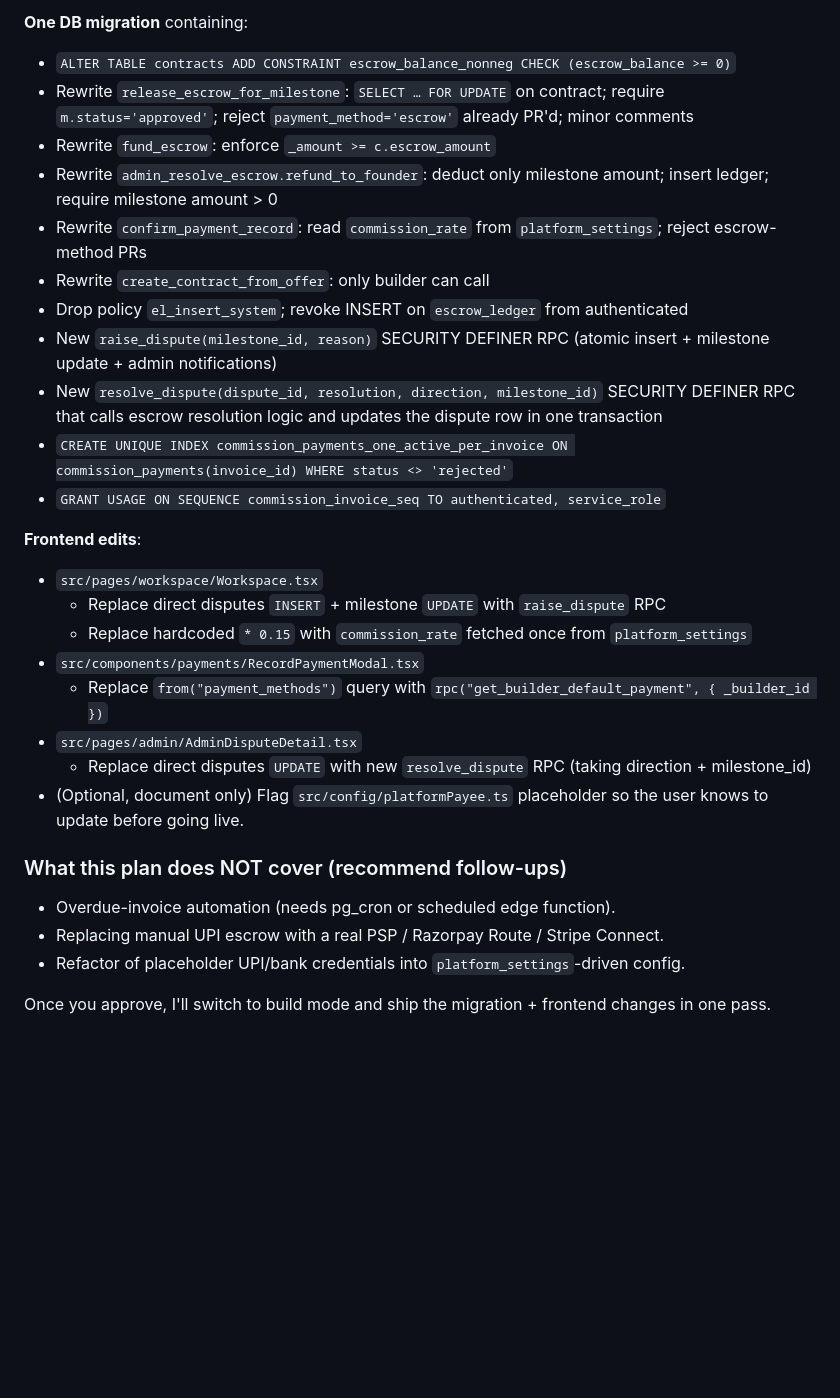
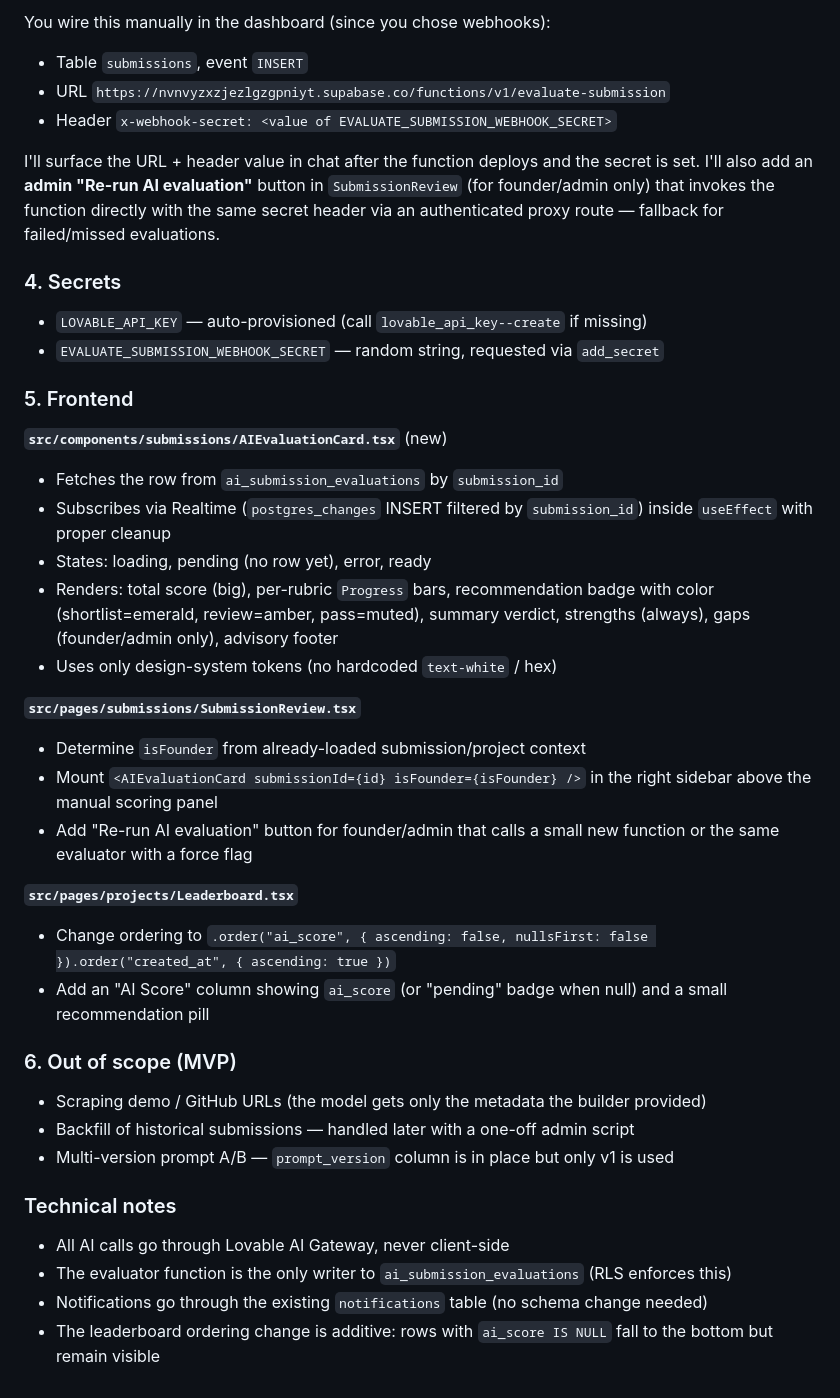
Before and after one commit to proofofbuild13/simple-launchpad, a Markdown page: .lovable/plan.md, the part around one of its changes. Rendered like a GitHub page; blank space fills up the shorter version.

```diff
--- a/.lovable/plan.md
+++ b/.lovable/plan.md
@@ -48,31 +42,43 @@ Offer accepted → create_contract_from_offer → contracts(drafted) + milestone
 
-**One DB migration** containing:
-- `ALTER TABLE contracts ADD CONSTRAINT escrow_balance_nonneg CHECK (escrow_balance >= 0)`
-- Rewrite `release_escrow_for_milestone`: `SELECT … FOR UPDATE` on contract; require `m.status='approved'`; reject `payment_method='escrow'` already PR'd; minor comments
-- Rewrite `fund_escrow`: enforce `_amount >= c.escrow_amount`
-- Rewrite `admin_resolve_escrow.refund_to_founder`: deduct only milestone amount; insert ledger; require milestone amount > 0
-- Rewrite `confirm_payment_record`: read `commission_rate` from `platform_settings`; reject escrow-method PRs
-- Rewrite `create_contract_from_offer`: only builder can call
-- Drop policy `el_insert_system`; revoke INSERT on `escrow_ledger` from authenticated
-- New `raise_dispute(milestone_id, reason)` SECURITY DEFINER RPC (atomic insert + milestone update + admin notifications)
-- New `resolve_dispute(dispute_id, resolution, direction, milestone_id)` SECURITY DEFINER RPC that calls escrow resolution logic and updates the dispute row in one transaction
-- `CREATE UNIQUE INDEX commission_payments_one_active_per_invoice ON commission_payments(invoice_id) WHERE status <> 'rejected'`
-- `GRANT USAGE ON SEQUENCE commission_invoice_seq TO authenticated, service_role`
+You wire this manually in the dashboard (since you chose webhooks):
+- Table `submissions`, event `INSERT`
+- URL `https://nvnvyzxzjezlgzgpniyt.supabase.co/functions/v1/evaluate-submission`
+- Header `x-webhook-secret: <value of EVALUATE_SUBMISSION_WEBHOOK_SECRET>`
 
-**Frontend edits**:
-- `src/pages/workspace/Workspace.tsx`
-  - Replace direct disputes `INSERT` + milestone `UPDATE` with `raise_dispute` RPC
-  - Replace hardcoded `* 0.15` with `commission_rate` fetched once from `platform_settings`
-- `src/components/payments/RecordPaymentModal.tsx`
-  - Replace `from("payment_methods")` query with `rpc("get_builder_default_payment", { _builder_id })`
-- `src/pages/admin/AdminDisputeDetail.tsx`
-  - Replace direct disputes `UPDATE` with new `resolve_dispute` RPC (taking direction + milestone_id)
-- (Optional, document only) Flag `src/config/platformPayee.ts` placeholder so the user knows to update before going live.
+I'll surface the URL + header value in chat after the function deploys and the secret is set. I'll also add an **admin "Re-run AI evaluation"** button in `SubmissionReview` (for founder/admin only) that invokes the function directly with the same secret header via an authenticated proxy route — fallback for failed/missed evaluations.
 
-### What this plan does NOT cover (recommend follow-ups)
+### 4. Secrets
 
-- Overdue-invoice automation (needs pg_cron or scheduled edge function).
-- Replacing manual UPI escrow with a real PSP / Razorpay Route / Stripe Connect.
-- Refactor of placeholder UPI/bank credentials into `platform_settings`-driven config.
+- `LOVABLE_API_KEY` — auto-provisioned (call `lovable_api_key--create` if missing)
+- `EVALUATE_SUBMISSION_WEBHOOK_SECRET` — random string, requested via `add_secret`
 
-Once you approve, I'll switch to build mode and ship the migration + frontend changes in one pass.
+### 5. Frontend
+
+**`src/components/submissions/AIEvaluationCard.tsx`** (new)
+- Fetches the row from `ai_submission_evaluations` by `submission_id`
+- Subscribes via Realtime (`postgres_changes` INSERT filtered by `submission_id`) inside `useEffect` with proper cleanup
+- States: loading, pending (no row yet), error, ready
+- Renders: total score (big), per-rubric `Progress` bars, recommendation badge with color (shortlist=emerald, review=amber, pass=muted), summary verdict, strengths (always), gaps (founder/admin only), advisory footer
+- Uses only design-system tokens (no hardcoded `text-white` / hex)
+
+**`src/pages/submissions/SubmissionReview.tsx`**
+- Determine `isFounder` from already-loaded submission/project context
+- Mount `<AIEvaluationCard submissionId={id} isFounder={isFounder} />` in the right sidebar above the manual scoring panel
+- Add "Re-run AI evaluation" button for founder/admin that calls a small new function or the same evaluator with a force flag
+
+**`src/pages/projects/Leaderboard.tsx`**
+- Change ordering to `.order("ai_score", { ascending: false, nullsFirst: false }).order("created_at", { ascending: true })`
+- Add an "AI Score" column showing `ai_score` (or "pending" badge when null) and a small recommendation pill
+
+### 6. Out of scope (MVP)
+
+- Scraping demo / GitHub URLs (the model gets only the metadata the builder provided)
+- Backfill of historical submissions — handled later with a one-off admin script
+- Multi-version prompt A/B — `prompt_version` column is in place but only v1 is used
+
+### Technical notes
+
+- All AI calls go through Lovable AI Gateway, never client-side
+- The evaluator function is the only writer to `ai_submission_evaluations` (RLS enforces this)
+- Notifications go through the existing `notifications` table (no schema change needed)
+- The leaderboard ordering change is additive: rows with `ai_score IS NULL` fall to the bottom but remain visible
```
Also changed, not shown: other parts of .lovable/plan.md (+31 -37 lines).
